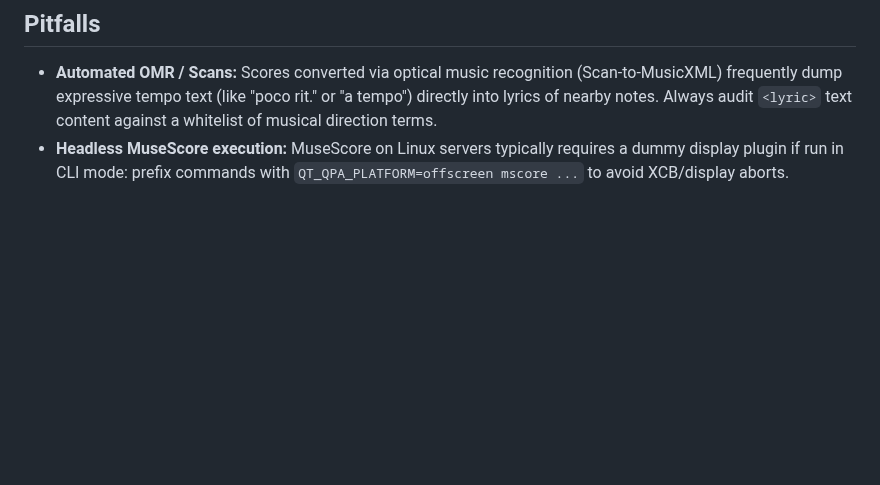
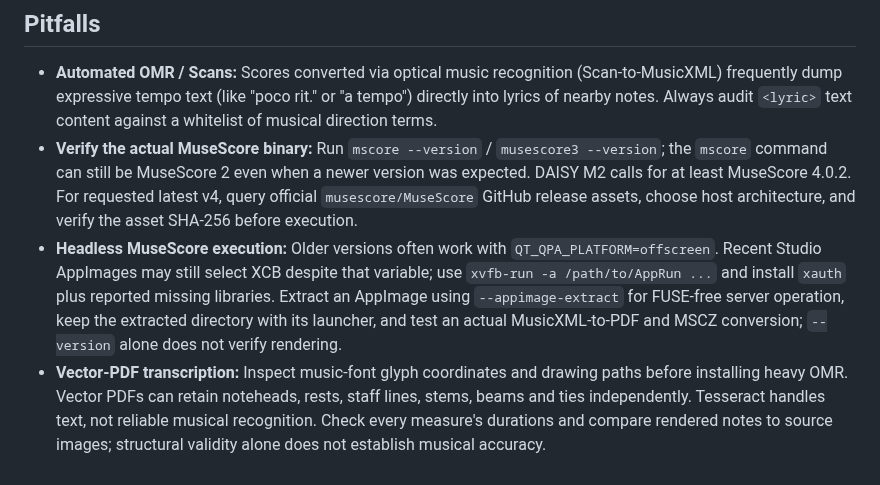
Before and after one commit to mimocomputer/hermes-skills, a Markdown page: creative/musicxml-engraving-accessibility/SKILL.md, the part around the change. Rendered like a GitHub page; blank space fills up the shorter version.

Commit message:
Auto-commit: skills changed (      1 A       2 M ) 2026-09-30T22:21:52+00:00

```diff
--- a/creative/musicxml-engraving-accessibility/SKILL.md
+++ b/creative/musicxml-engraving-accessibility/SKILL.md
@@ -52,4 +52,6 @@ The DAISY Engraving Guidelines ensure that MusicXML files are "born-accessible"
 
 ## Pitfalls
 - **Automated OMR / Scans:** Scores converted via optical music recognition (Scan-to-MusicXML) frequently dump expressive tempo text (like "poco rit." or "a tempo") directly into lyrics of nearby notes. Always audit `<lyric>` text content against a whitelist of musical direction terms.
-- **Headless MuseScore execution:** MuseScore on Linux servers typically requires a dummy display plugin if run in CLI mode: prefix commands with `QT_QPA_PLATFORM=offscreen mscore ...` to avoid XCB/display aborts.
+- **Verify the actual MuseScore binary:** Run `mscore --version` / `musescore3 --version`; the `mscore` command can still be MuseScore 2 even when a newer version was expected. DAISY M2 calls for at least MuseScore 4.0.2. For requested latest v4, query official `musescore/MuseScore` GitHub release assets, choose host architecture, and verify the asset SHA-256 before execution.
+- **Headless MuseScore execution:** Older versions often work with `QT_QPA_PLATFORM=offscreen`. Recent Studio AppImages may still select XCB despite that variable; use `xvfb-run -a /path/to/AppRun ...` and install `xauth` plus reported missing libraries. Extract an AppImage using `--appimage-extract` for FUSE-free server operation, keep the extracted directory with its launcher, and test an actual MusicXML-to-PDF and MSCZ conversion; `--version` alone does not verify rendering.
+- **Vector-PDF transcription:** Inspect music-font glyph coordinates and drawing paths before installing heavy OMR. Vector PDFs can retain noteheads, rests, staff lines, stems, beams and ties independently. Tesseract handles text, not reliable musical recognition. Check every measure's durations and compare rendered notes to source images; structural validity alone does not establish musical accuracy.
```
